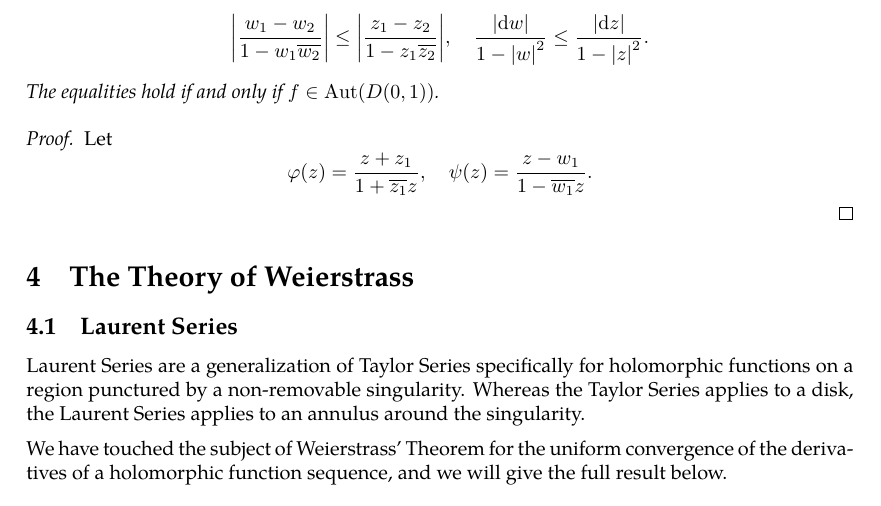
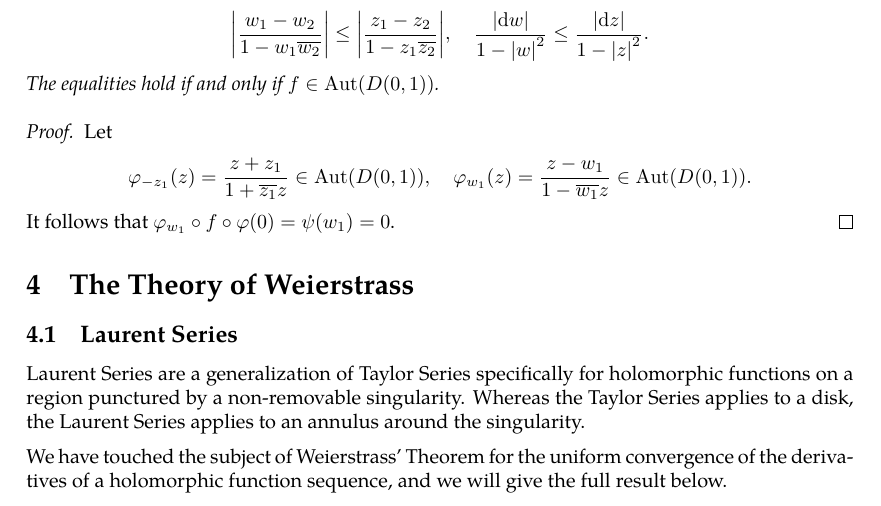
Before and after one commit to slipperking/complex-analysis-latex, a LaTeX document (main.tex): part of page 57 of 58, cut so that both start at the same text. Compiled offline with pdfLaTeX.

Commit message:
overleaf_to_git (Thu Jun 12 18:02:54 2025 -0700): update main.tex from r10873 to r10887

```diff
--- a/main.tex
+++ b/main.tex
@@ -1451,7 +1451,8 @@ As a direct consequence of \autoref{thm:holomorphicautomorphismgrouponunitdisk},
     The equalities hold if and only if \(f\in\Aut(D(0,1))\).
 \end{lemma}
 \begin{proof}
-    Let \[\varphi(z)=\frac{z+z_1}{1+\overline{z_1}z},\quad\psi(z)=\frac{z-w_1}{1-\overline{w_1}z}.\]
+    Let \[\varphi_{-z_1}(z)=\frac{z+z_1}{1+\overline{z_1}z}\in\Aut(D(0,1)),\quad\varphi_{w_1}(z)=\frac{z-w_1}{1-\overline{w_1}z}\in\Aut(D(0,1)).\]
+    It follows that \(\varphi_{w_1}\circ f\circ\varphi(0)=\psi\qty(w_1)=0\).
 \end{proof}
 \section{The Theory of Weierstrass}
 \subsection{Laurent Series}
```
